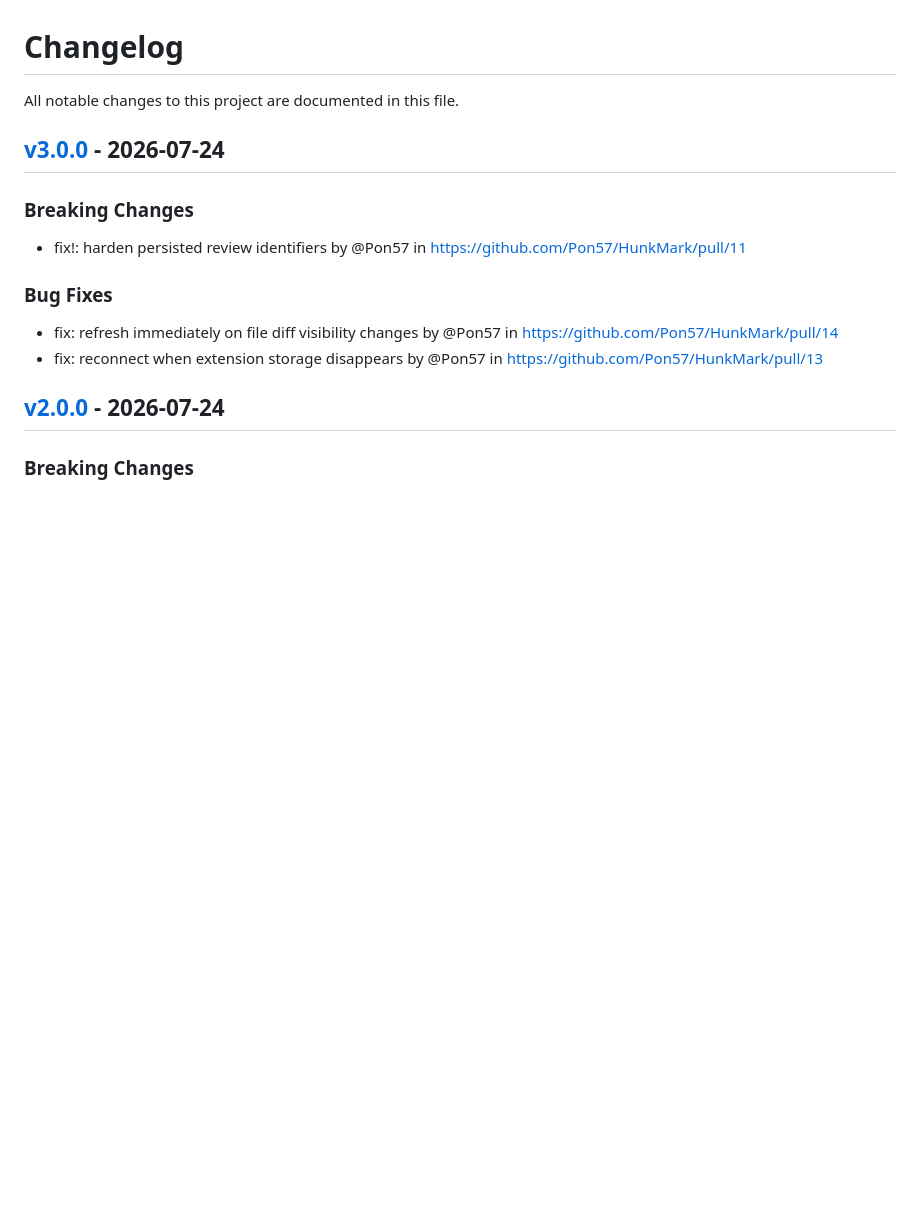
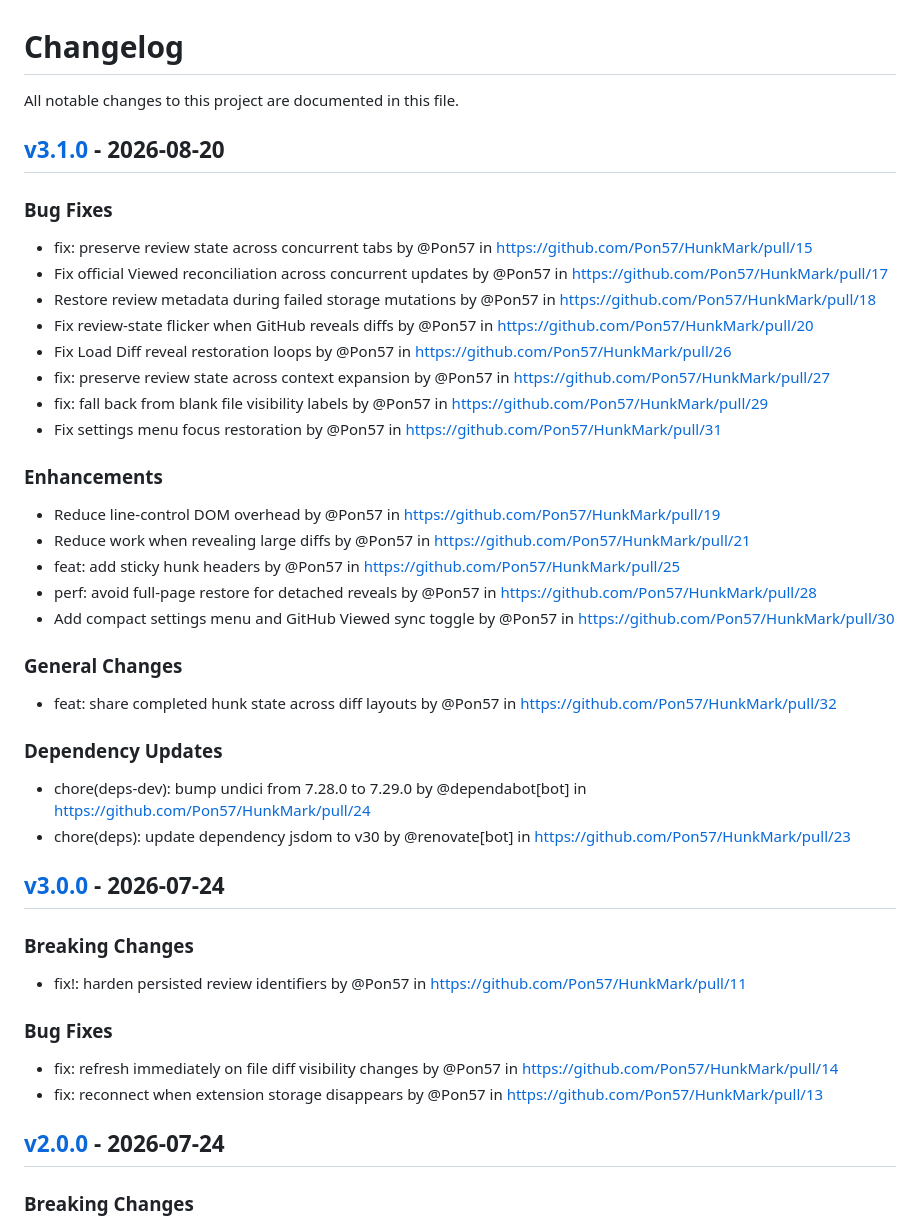
Before and after one commit to Pon57/HunkMark, a Markdown page: CHANGELOG.md, the part around the change. GitHub-like rendering; blank space fills up the shorter version.

Commit message:
[tagpr] update CHANGELOG.md

```diff
--- a/CHANGELOG.md
+++ b/CHANGELOG.md
@@ -1,6 +1,29 @@
 # Changelog
 
 All notable changes to this project are documented in this file.
+
+## [v3.1.0](https://github.com/Pon57/HunkMark/compare/v3.0.0...v3.1.0) - 2026-08-20
+
+### Bug Fixes
+- fix: preserve review state across concurrent tabs by @Pon57 in https://github.com/Pon57/HunkMark/pull/15
+- Fix official Viewed reconciliation across concurrent updates by @Pon57 in https://github.com/Pon57/HunkMark/pull/17
+- Restore review metadata during failed storage mutations by @Pon57 in https://github.com/Pon57/HunkMark/pull/18
+- Fix review-state flicker when GitHub reveals diffs by @Pon57 in https://github.com/Pon57/HunkMark/pull/20
+- Fix Load Diff reveal restoration loops by @Pon57 in https://github.com/Pon57/HunkMark/pull/26
+- fix: preserve review state across context expansion by @Pon57 in https://github.com/Pon57/HunkMark/pull/27
+- fix: fall back from blank file visibility labels by @Pon57 in https://github.com/Pon57/HunkMark/pull/29
+- Fix settings menu focus restoration by @Pon57 in https://github.com/Pon57/HunkMark/pull/31
+### Enhancements
+- Reduce line-control DOM overhead by @Pon57 in https://github.com/Pon57/HunkMark/pull/19
+- Reduce work when revealing large diffs by @Pon57 in https://github.com/Pon57/HunkMark/pull/21
+- feat: add sticky hunk headers by @Pon57 in https://github.com/Pon57/HunkMark/pull/25
+- perf: avoid full-page restore for detached reveals by @Pon57 in https://github.com/Pon57/HunkMark/pull/28
+- Add compact settings menu and GitHub Viewed sync toggle by @Pon57 in https://github.com/Pon57/HunkMark/pull/30
+### General Changes
+- feat: share completed hunk state across diff layouts by @Pon57 in https://github.com/Pon57/HunkMark/pull/32
+### Dependency Updates
+- chore(deps-dev): bump undici from 7.28.0 to 7.29.0 by @dependabot[bot] in https://github.com/Pon57/HunkMark/pull/24
+- chore(deps): update dependency jsdom to v30 by @renovate[bot] in https://github.com/Pon57/HunkMark/pull/23
 
 ## [v3.0.0](https://github.com/Pon57/HunkMark/compare/v2.0.0...v3.0.0) - 2026-07-24
 
```
